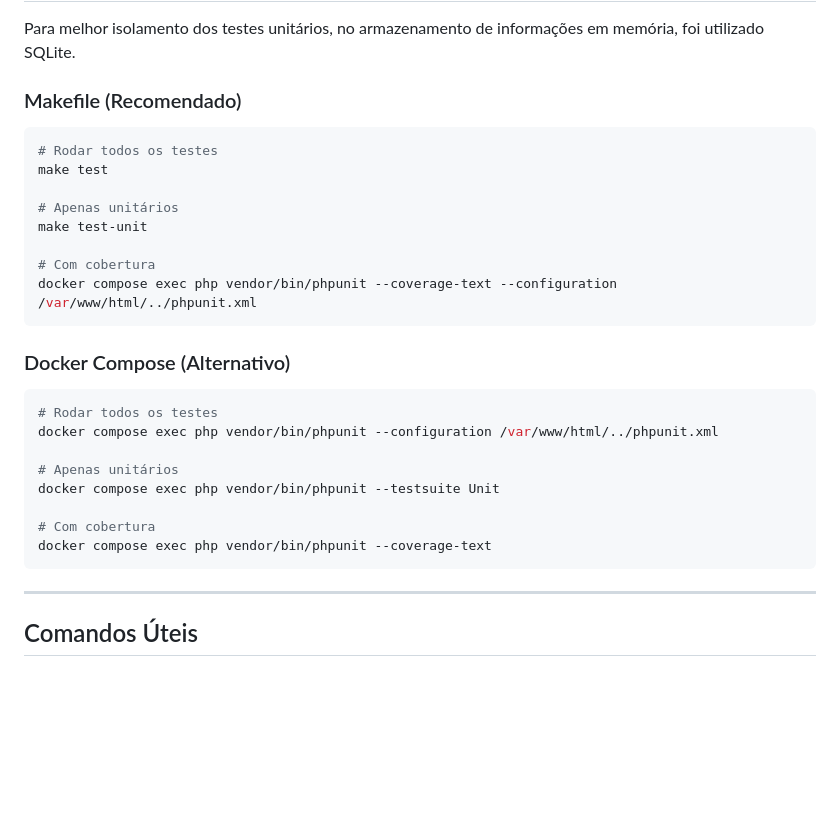
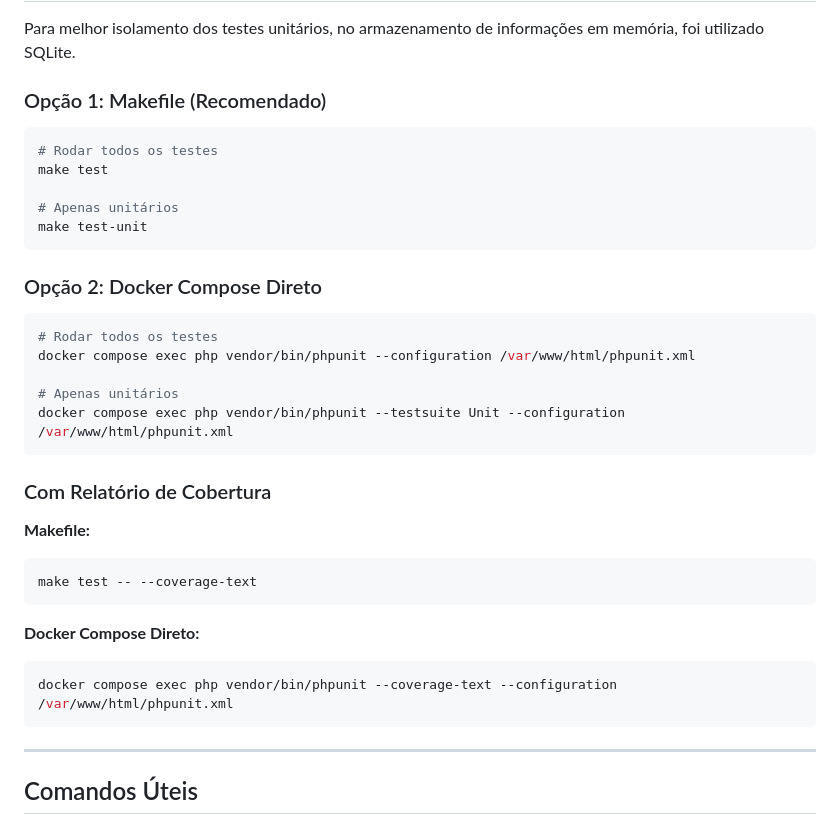
Before and after one commit to thomazjb/dever.io, a Markdown page: README.md, the part around one of its changes. GitHub-like rendering; blank space fills up the shorter version.

````diff
--- a/README.md
+++ b/README.md
@@ -168,7 +196,7 @@ dever.io/
 
 Para melhor isolamento dos testes unitários, no armazenamento de informações em memória, foi utilizado SQLite.
 
-### Makefile (Recomendado)
+### Opção 1: Makefile (Recomendado)
 
 ```bash
 # Rodar todos os testes
@@ -176,22 +204,28 @@ make test
 
 # Apenas unitários
 make test-unit
-
-# Com cobertura
-docker compose exec php vendor/bin/phpunit --coverage-text --configuration /var/www/html/../phpunit.xml
 ```
 
-### Docker Compose (Alternativo)
+### Opção 2: Docker Compose Direto
 
 ```bash
 # Rodar todos os testes
-docker compose exec php vendor/bin/phpunit --configuration /var/www/html/../phpunit.xml
+docker compose exec php vendor/bin/phpunit --configuration /var/www/html/phpunit.xml
 
 # Apenas unitários
-docker compose exec php vendor/bin/phpunit --testsuite Unit
+docker compose exec php vendor/bin/phpunit --testsuite Unit --configuration /var/www/html/phpunit.xml
+```
 
-# Com cobertura
-docker compose exec php vendor/bin/phpunit --coverage-text
+### Com Relatório de Cobertura
+
+**Makefile:**
+```bash
+make test -- --coverage-text
+```
+
+**Docker Compose Direto:**
+```bash
+docker compose exec php vendor/bin/phpunit --coverage-text --configuration /var/www/html/phpunit.xml
 ```
 
 ---
````
Also changed, not shown: other parts of README.md (+76 -48 lines).
